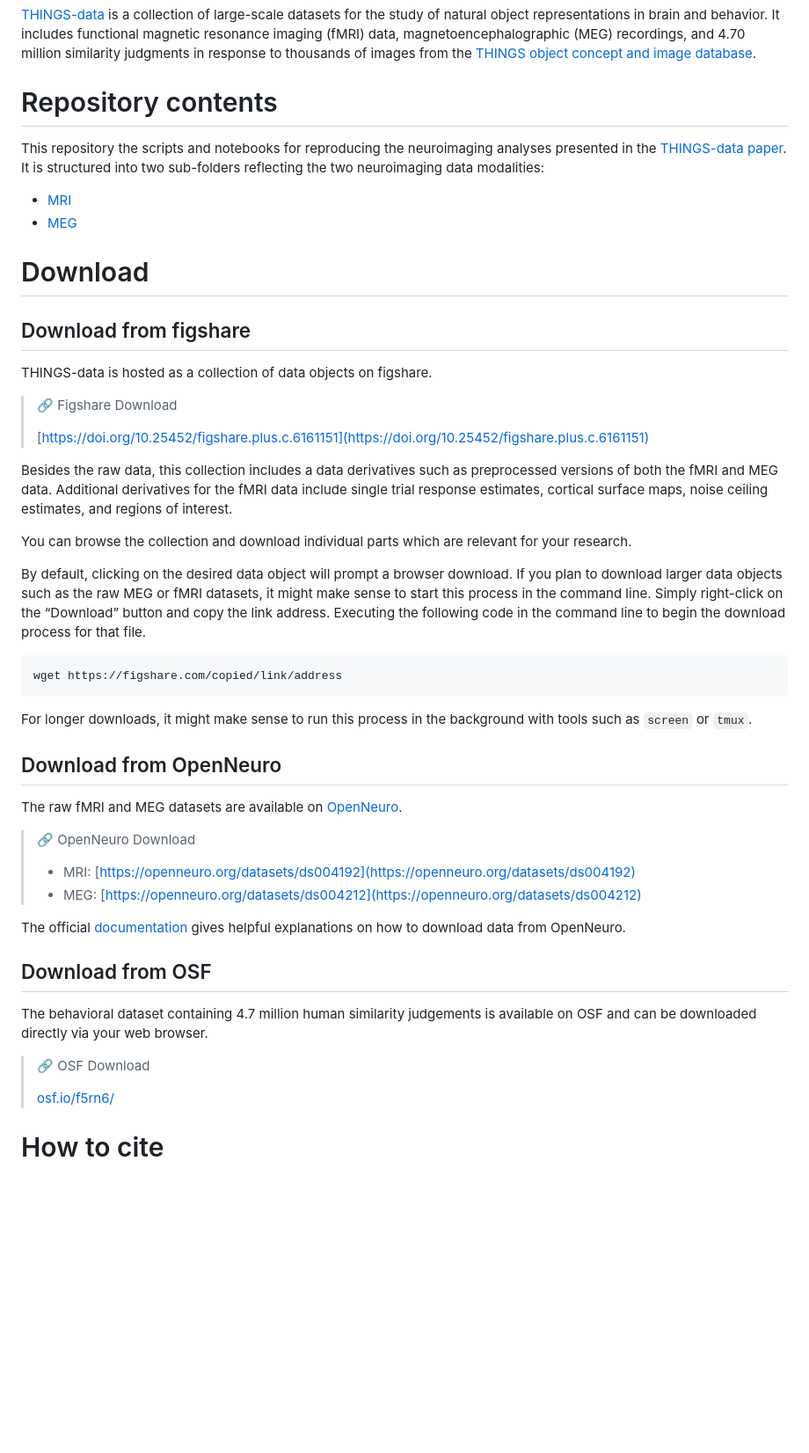
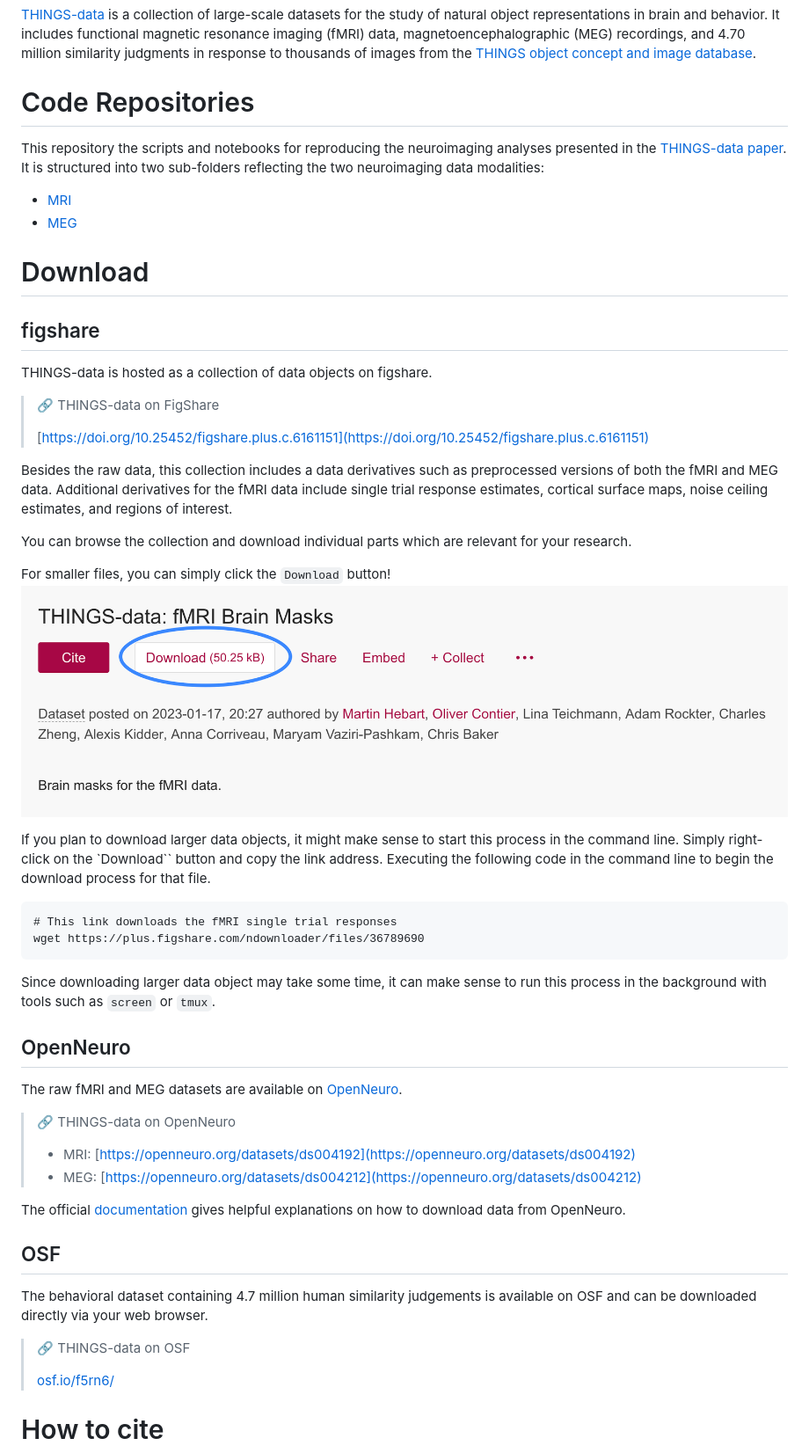
Before and after one commit to ViCCo-Group/THINGS-data, a Markdown page: README.md, the part around the change. Shown: that part at 88% size. GitHub-like rendering; pictures changed too: assets/download_button.png (added); blank space fills up the shorter version.

Commit message:
improved READMEs

````diff
--- a/README.md
+++ b/README.md
@@ -2,7 +2,7 @@
 
 [THINGS-data](https://elifesciences.org/articles/82580) is a collection of large-scale datasets for the study of natural object representations in brain and behavior. It includes functional magnetic resonance imaging (fMRI) data, magnetoencephalographic (MEG) recordings, and 4.70 million similarity judgments in response to thousands of images from the [THINGS object concept and image database](https://doi.org/10.1371/journal.pone.0223792).
 
-# Repository contents
+# Code Repositories
 
 This repository the scripts and notebooks for reproducing the neuroimaging analyses presented in the [THINGS-data paper](https://elifesciences.org/articles/82580). It is structured into two sub-folders reflecting the two neuroimaging data modalities:
 - [MRI](MRI)
@@ -11,11 +11,11 @@ This repository the scripts and notebooks for reproducing the neuroimaging analy
 
 # Download
 
-## Download from figshare
+## figshare
 
 THINGS-data is hosted as a collection of data objects on figshare.
 
-> 🔗 Figshare Download
+> 🔗 THINGS-data on FigShare
 >
 > [https://doi.org/10.25452/figshare.plus.c.6161151](https://doi.org/10.25452/figshare.plus.c.6161151)
 
@@ -23,31 +23,34 @@ Besides the raw data, this collection includes a data derivatives such as prepro
 
 You can browse the collection and download individual parts which are relevant for your research.
 
-By default, clicking on the desired data object will prompt a browser download. If you plan to download larger data objects such as the raw MEG or fMRI datasets, it might make sense to start this process in the command line. Simply right-click on the “Download” button and copy the link address. Executing the following code in the command line to begin the download process for that file.
+For smaller files, you can simply click the `Download` button!
+![](assets/download_button.png)
+
+If you plan to download larger data objects, it might make sense to start this process in the command line. Simply right-click on the `Download`` button and copy the link address. Executing the following code in the command line to begin the download process for that file.
 ```
-wget https://figshare.com/copied/link/address
+# This link downloads the fMRI single trial responses
+wget https://plus.figshare.com/ndownloader/files/36789690
 ```
-For longer downloads, it might make sense to run this process in the background with tools such as `screen` or `tmux`.
+Since downloading larger data object may take some time, it can make sense to run this process in the background with tools such as `screen` or `tmux`.
 
-## Download from OpenNeuro
+
+## OpenNeuro
 
 The raw fMRI and MEG datasets are available on [OpenNeuro](https://openneuro.org).
 
-> 🔗 OpenNeuro Download
+> 🔗 THINGS-data on OpenNeuro
 >
 > - MRI: [https://openneuro.org/datasets/ds004192](https://openneuro.org/datasets/ds004192)
 > - MEG: [https://openneuro.org/datasets/ds004212](https://openneuro.org/datasets/ds004212)
 
-
-
 The official [documentation](https://docs.openneuro.org/user-guide) gives helpful explanations on how to download data from OpenNeuro.
 
 
-## Download from OSF
+## OSF
 
 The behavioral dataset containing 4.7 million human similarity judgements is available on OSF and can be downloaded directly via your web browser.
 
-> 🔗 OSF Download
+> 🔗 THINGS-data on OSF
 >
 > [osf.io/f5rn6/](https://osf.io/f5rn6/)
 
````
Also changed, not shown: MRI/README.md (+0 -1 lines).
